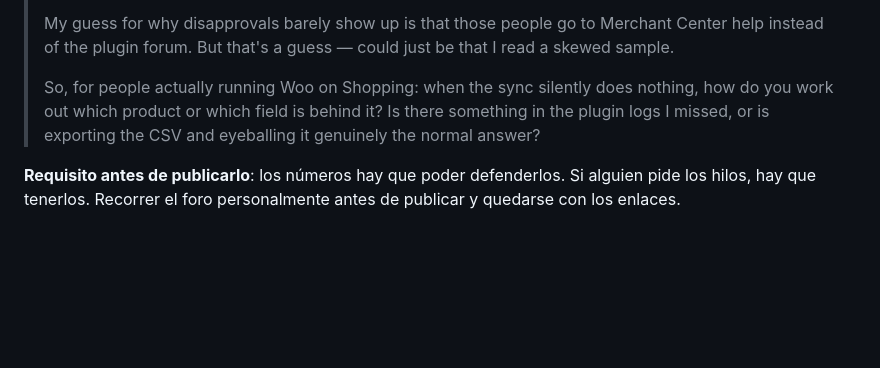
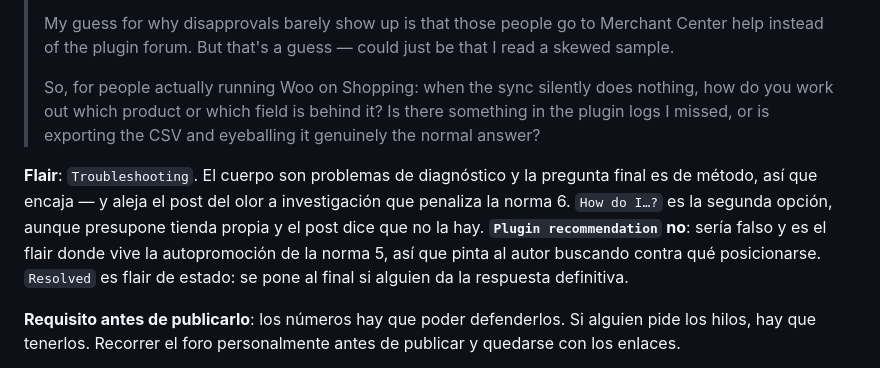
Before and after one commit to Javitax47/feed-doctor, a Markdown page: FASE-2.md, the part around the change. Drawn GitHub-style; blank space fills up the shorter version.

Commit message:
docs: record the flair choice for the r/woocommerce post
Troubleshooting matches the body and steers the post away from reading as
market research, which rule 6 penalises. Notes why Plugin recommendation is
the wrong pick: it is the flair self-promotion lives under.

```diff
--- a/FASE-2.md
+++ b/FASE-2.md
@@ -168,6 +168,8 @@ La excepción de la 6 no se aprovecha disimulando la pregunta, sino **invirtiend
 >
 > So, for people actually running Woo on Shopping: when the sync silently does nothing, how do you work out which product or which field is behind it? Is there something in the plugin logs I missed, or is exporting the CSV and eyeballing it genuinely the normal answer?
 
+**Flair**: `Troubleshooting`. El cuerpo son problemas de diagnóstico y la pregunta final es de método, así que encaja — y aleja el post del olor a investigación que penaliza la norma 6. `How do I…?` es la segunda opción, aunque presupone tienda propia y el post dice que no la hay. **`Plugin recommendation` no**: sería falso y es el flair donde vive la autopromoción de la norma 5, así que pinta al autor buscando contra qué posicionarse. `Resolved` es flair de estado: se pone al final si alguien da la respuesta definitiva.
+
 **Requisito antes de publicarlo**: los números hay que poder defenderlos. Si alguien pide los hilos, hay que tenerlos. Recorrer el foro personalmente antes de publicar y quedarse con los enlaces.
 
 **Qué se obtiene y qué no**: valida **el problema**, no **la demanda**. La norma 1 impide decir que estás construyendo algo, así que nadie preguntará precio y **la puerta de los 14 días no se pasa aquí**. La señal de demanda tiene que salir de los grupos de Facebook y de las agencias.
```
